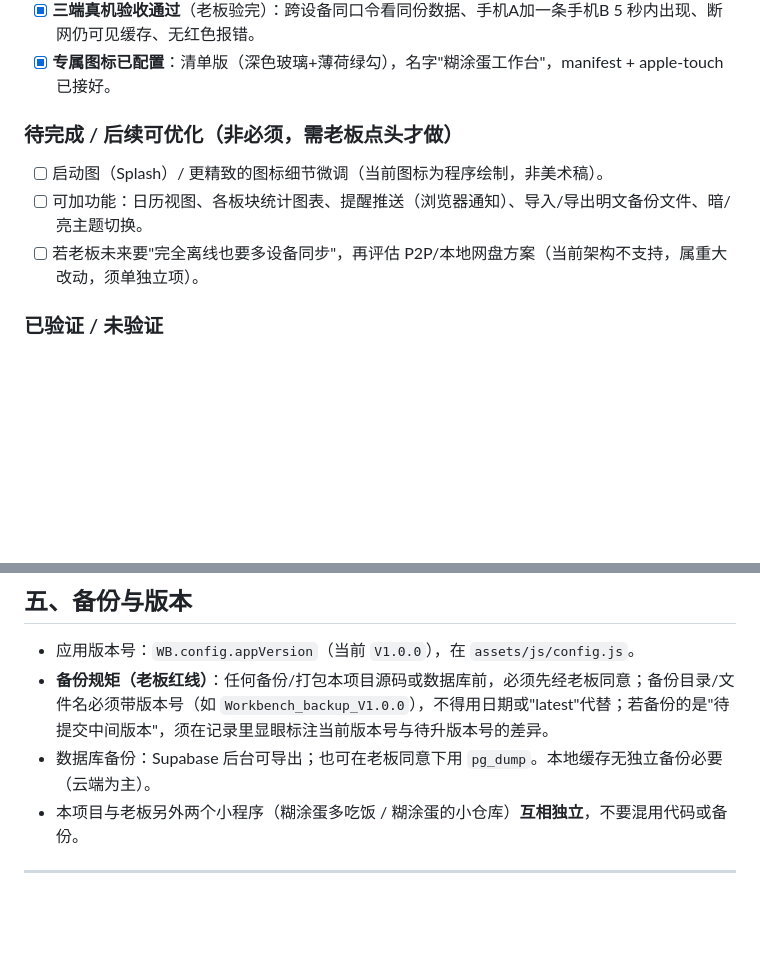
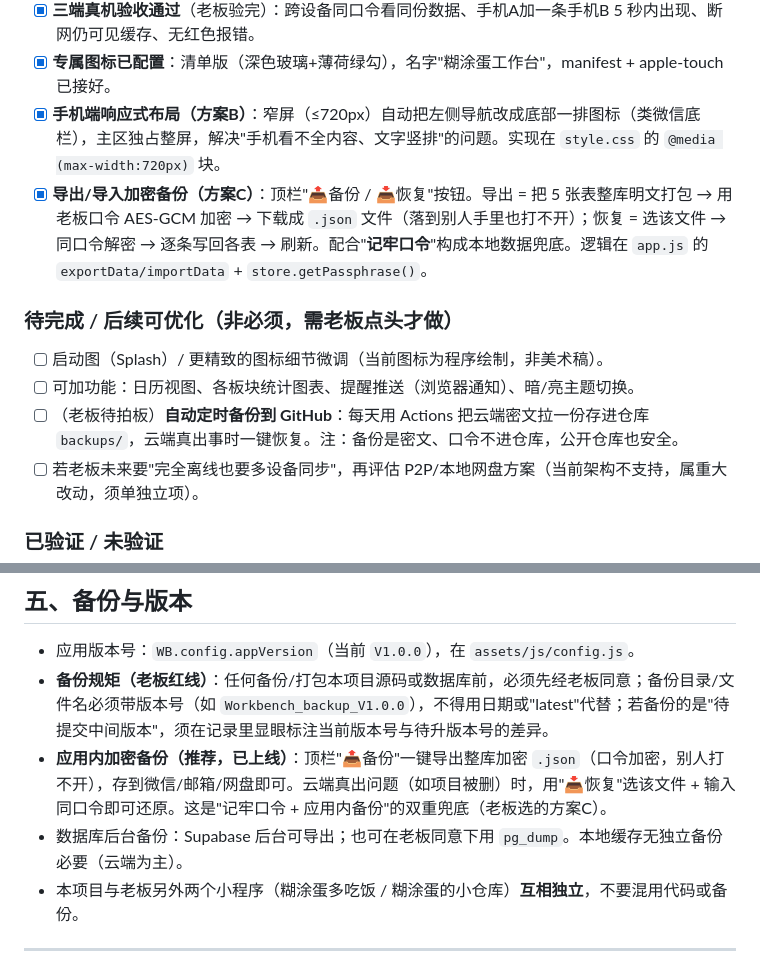
Before and after one commit to fashpig51/hutudan-workbench, a Markdown page: 交接文档_糊涂蛋工作台.md, 2 parts joined by grey strips. Rendered like a GitHub page; blank space fills up the shorter version.

Commit message:
更新交接文档:补响应式底栏、应用内加密备份(方案C)、数据安全分层说明

```diff
--- a/交接文档_糊涂蛋工作台.md
+++ b/交接文档_糊涂蛋工作台.md
@@ -100,10 +100,13 @@ Workbench/
 - [x] **保活任务已配并验证**：`.github/workflows/keepalive.yml` 每 3 天戳库，已实测 success。
 - [x] **三端真机验收通过**（老板验完）：跨设备同口令看同份数据、手机A加一条手机B 5 秒内出现、断网仍可见缓存、无红色报错。
 - [x] **专属图标已配置**：清单版（深色玻璃+薄荷绿勾），名字"糊涂蛋工作台"，manifest + apple-touch 已接好。
+- [x] **手机端响应式布局（方案B）**：窄屏（≤720px）自动把左侧导航改成底部一排图标（类微信底栏），主区独占整屏，解决"手机看不全内容、文字竖排"的问题。实现在 `style.css` 的 `@media (max-width:720px)` 块。
+- [x] **导出/导入加密备份（方案C）**：顶栏"📤备份 / 📥恢复"按钮。导出 = 把 5 张表整库明文打包 → 用老板口令 AES-GCM 加密 → 下载成 `.json` 文件（落到别人手里也打不开）；恢复 = 选该文件 → 同口令解密 → 逐条写回各表 → 刷新。配合"**记牢口令**"构成本地数据兜底。逻辑在 `app.js` 的 `exportData/importData` + `store.getPassphrase()`。
 
 ### 待完成 / 后续可优化（非必须，需老板点头才做）
 - [ ] 启动图（Splash）/ 更精致的图标细节微调（当前图标为程序绘制，非美术稿）。
-- [ ] 可加功能：日历视图、各板块统计图表、提醒推送（浏览器通知）、导入/导出明文备份文件、暗/亮主题切换。
+- [ ] 可加功能：日历视图、各板块统计图表、提醒推送（浏览器通知）、暗/亮主题切换。
+- [ ] （老板待拍板）**自动定时备份到 GitHub**：每天用 Actions 把云端密文拉一份存进仓库 `backups/`，云端真出事时一键恢复。注：备份是密文、口令不进仓库，公开仓库也安全。
 - [ ] 若老板未来要"完全离线也要多设备同步"，再评估 P2P/本地网盘方案（当前架构不支持，属重大改动，须单独立项）。
 
 ### 已验证 / 未验证
@@ -140,7 +143,8 @@ python -m http.server 8080
 
 - 应用版本号：`WB.config.appVersion`（当前 `V1.0.0`），在 `assets/js/config.js`。
 - **备份规矩（老板红线）**：任何备份/打包本项目源码或数据库前，必须先经老板同意；备份目录/文件名必须带版本号（如 `Workbench_backup_V1.0.0`），不得用日期或"latest"代替；若备份的是"待提交中间版本"，须在记录里显眼标注当前版本号与待升版本号的差异。
-- 数据库备份：Supabase 后台可导出；也可在老板同意下用 `pg_dump`。本地缓存无独立备份必要（云端为主）。
+- **应用内加密备份（推荐，已上线）**：顶栏"📤备份"一键导出整库加密 `.json`（口令加密，别人打不开），存到微信/邮箱/网盘即可。云端真出问题（如项目被删）时，用"📥恢复"选该文件 + 输入同口令即可还原。这是"记牢口令 + 应用内备份"的双重兜底（老板选的方案C）。
+- 数据库后台备份：Supabase 后台可导出；也可在老板同意下用 `pg_dump`。本地缓存无独立备份必要（云端为主）。
 - 本项目与老板另外两个小程序（糊涂蛋多吃饭 / 糊涂蛋的小仓库）**互相独立**，不要混用代码或备份。
 
 ---
```
